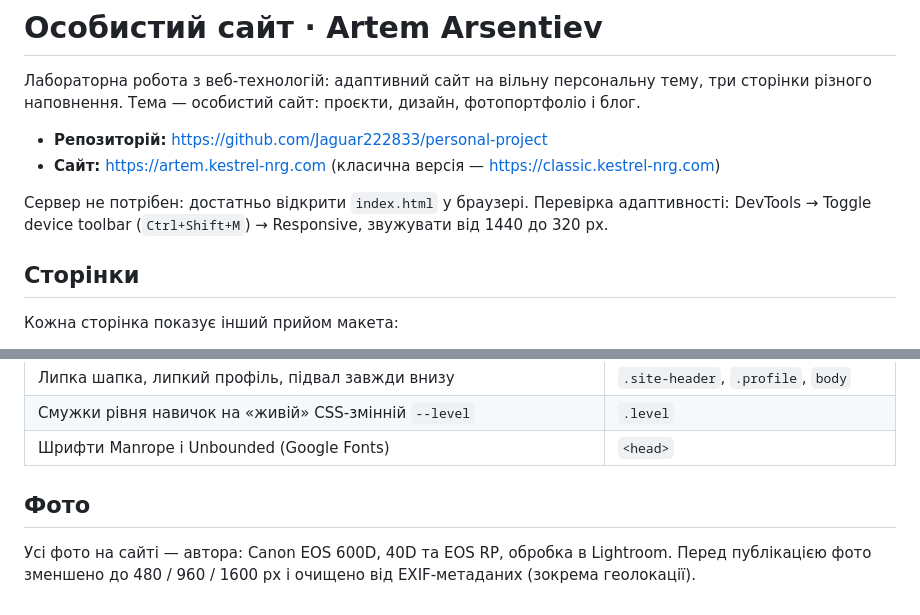
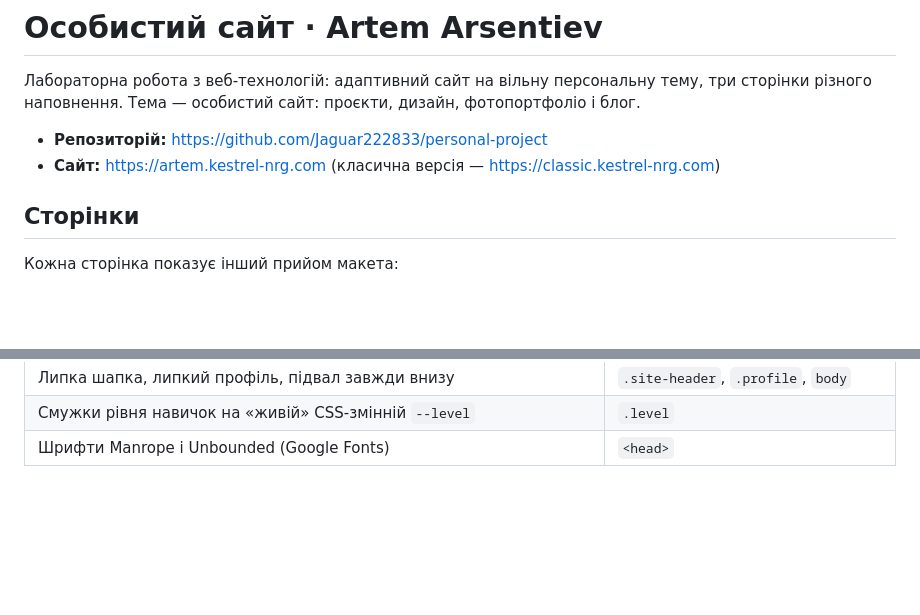
Before and after one commit to Jaguar222833/personal-project, a Markdown page: README.md, 2 parts joined by grey strips. GitHub-like rendering; blank space fills up the shorter version.

Commit message:
docs: прибрано зайві примітки з README

```diff
--- a/README.md
+++ b/README.md
@@ -5,9 +5,6 @@
 
 - **Репозиторій:** https://github.com/Jaguar222833/personal-project
 - **Сайт:** https://artem.kestrel-nrg.com (класична версія — https://classic.kestrel-nrg.com)
-
-Сервер не потрібен: достатньо відкрити `index.html` у браузері.
-Перевірка адаптивності: DevTools → Toggle device toolbar (`Ctrl+Shift+M`) → Responsive, звужувати від 1440 до 320 px.
 
 ## Сторінки
 
@@ -110,8 +107,3 @@ img/             — фото у розмірах 480 / 960 / 1600 px, без EX
 | Липка шапка, липкий профіль, підвал завжди внизу | `.site-header`, `.profile`, `body` |
 | Смужки рівня навичок на «живій» CSS-змінній `--level` | `.level` |
 | Шрифти Manrope і Unbounded (Google Fonts) | `<head>` |
-
-## Фото
-
-Усі фото на сайті — автора: Canon EOS 600D, 40D та EOS RP, обробка в Lightroom.
-Перед публікацією фото зменшено до 480 / 960 / 1600 px і очищено від EXIF-метаданих (зокрема геолокації).
```
